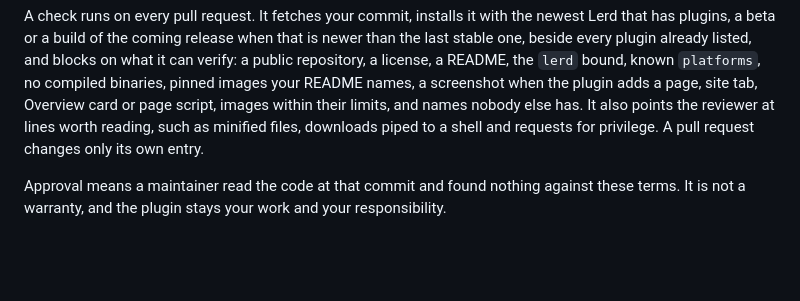
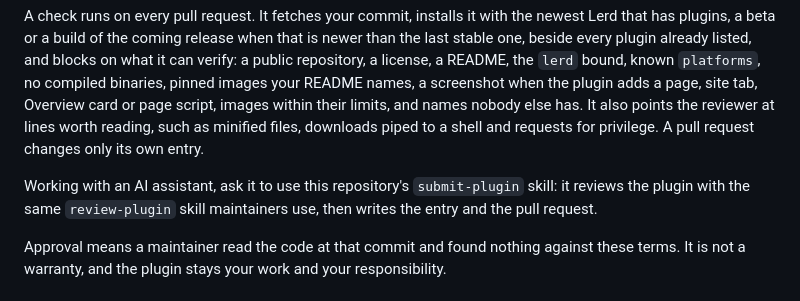
Before and after one commit to ExeQue/plugins, a Markdown page: SUBMITTING.md, the part around the change. Rendered like a GitHub page; blank space fills up the shorter version.

Commit message:
docs: add skills to review and submit plugins
review-plugin is the flow a maintainer follows on a submission: pin the commit, read every file at it against SUBMITTING.md and Lerd's plugin guide, then run everything it declares in a throwaway VM before it touches a real machine. It reads Lerd's guide and docs from lerd-env/lerd, so it works from a clone of this repository alone. submit-plugin runs that review on the contributor's own plugin, then pins the commit, writes the entry and drafts the pull request from the template.

```diff
--- a/SUBMITTING.md
+++ b/SUBMITTING.md
@@ -21,6 +21,8 @@ images: [docs/board.png]   # paths in your repository at that commit, the first
 Images stay in your repository, and the catalog copies them from the approved commit: the first is the preview on plugins.lerd.sh and in Lerd's Browse tab. Show them in your pull request's description too, linked at that commit (`https://raw.githubusercontent.com/<owner>/<repo>/<commit>/<path>`), so the reviewer sees what will be listed. [lerd-env/plugins#1](https://github.com/lerd-env/plugins/pull/1) is an example submission.
 
 A check runs on every pull request. It fetches your commit, installs it with the newest Lerd that has plugins, a beta or a build of the coming release when that is newer than the last stable one, beside every plugin already listed, and blocks on what it can verify: a public repository, a license, a README, the `lerd` bound, known `platforms`, no compiled binaries, pinned images your README names, a screenshot when the plugin adds a page, site tab, Overview card or page script, images within their limits, and names nobody else has. It also points the reviewer at lines worth reading, such as minified files, downloads piped to a shell and requests for privilege. A pull request changes only its own entry.
+
+Working with an AI assistant, ask it to use this repository's `submit-plugin` skill: it reviews the plugin with the same `review-plugin` skill maintainers use, then writes the entry and the pull request.
 
 Approval means a maintainer read the code at that commit and found nothing against these terms. It is not a warranty, and the plugin stays your work and your responsibility.
 
```
Also changed, not shown: 2 other files.
